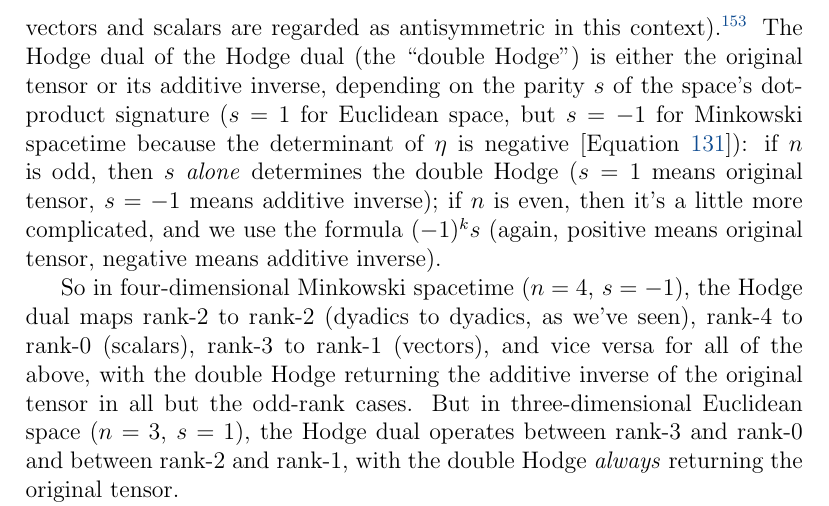
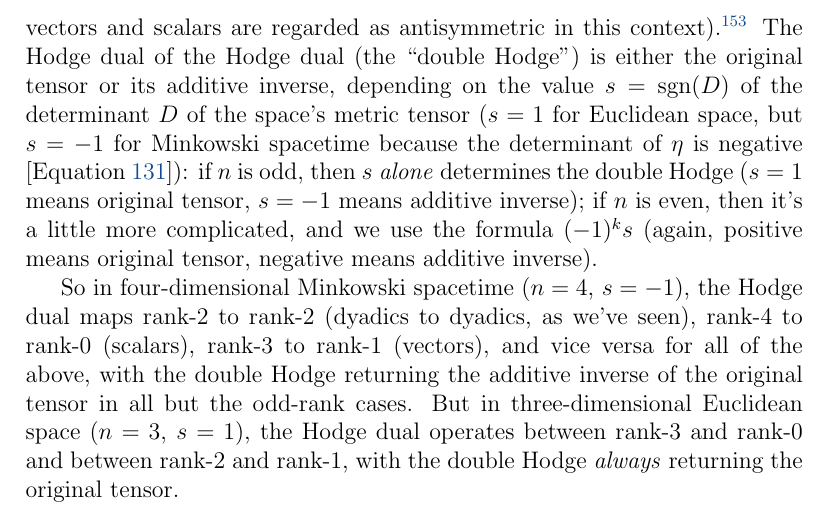
Before and after one commit to MichaelAllenWarner/relativistic-dynamics, a LaTeX document (mass-energy-equivalence.tex): part of page 138 of 157, cut so that both start at the same text. Compiled offline with pdfLaTeX.

Commit message:
improve explanation of double Hodge

```diff
--- a/mass-energy-equivalence.tex
+++ b/mass-energy-equivalence.tex
@@ -3467,7 +3467,7 @@ There's an important property of $\inlinedy{\mathsf{G}}$ we've yet to mention. B
 
 Hodge duality isn't specific to antisymmetric Minkowski dyadics. Other types of geometric objects have Hodge duals, too, and that includes vectors and scalars. The mathematical toolkit we're using isn't equipped to handle the more advanced facets of this topic---for that, something like differential forms or index notation is necessary---but a few remarks are in order.
 
-In an $n$-dimensional space, the Hodge dual maps an antisymmetric tensor of rank $k$ to an antisymmetric \emph{pseudo}tensor of rank $n - k$, and vice versa (all vectors and scalars are regarded as antisymmetric in this context).\footnote{To get a feel for what antisymmetry means for higher-rank tensors, see \href{https://en.wikipedia.org/wiki/Levi-Civita_symbol\#/media/File:Epsilontensor.svg}{this illustration} (Wikipedia) that shows the cubic-array representation of an antisymmetric rank-3 tensor in three-dimensional Euclidean space (that particular tensor is in fact $\star 1$, the rank-3 pseudotensor that's the Hodge dual of the scalar $1$).} The Hodge dual of the Hodge dual (the ``double Hodge") is either the original tensor or its additive inverse, depending on the parity $s$ of the space's dot-product signature ($s = 1$ for Euclidean space, but $s = -1$ for Minkowski spacetime because the determinant of $\eta$ is negative [Equation \ref{eq:mmt}]): if $n$ is odd, then $s$ \emph{alone} determines the double Hodge ($s = 1$ means original tensor, $s = -1$ means additive inverse); if $n$ is even, then it's a little more complicated, and we use the formula $(-1)^k s$ (again, positive means original tensor, negative means additive inverse).
+In an $n$-dimensional space, the Hodge dual maps an antisymmetric tensor of rank $k$ to an antisymmetric \emph{pseudo}tensor of rank $n - k$, and vice versa (all vectors and scalars are regarded as antisymmetric in this context).\footnote{To get a feel for what antisymmetry means for higher-rank tensors, see \href{https://en.wikipedia.org/wiki/Levi-Civita_symbol\#/media/File:Epsilontensor.svg}{this illustration} (Wikipedia) that shows the cubic-array representation of an antisymmetric rank-3 tensor in three-dimensional Euclidean space (that particular tensor is in fact $\star 1$, the rank-3 pseudotensor that's the Hodge dual of the scalar $1$).} The Hodge dual of the Hodge dual (the ``double Hodge") is either the original tensor or its additive inverse, depending on the value $s = \mathrm{sgn} (D)$ of the determinant $D$ of the space's metric tensor ($s = 1$ for Euclidean space, but $s = -1$ for Minkowski spacetime because the determinant of $\eta$ is negative [Equation \ref{eq:mmt}]): if $n$ is odd, then $s$ \emph{alone} determines the double Hodge ($s = 1$ means original tensor, $s = -1$ means additive inverse); if $n$ is even, then it's a little more complicated, and we use the formula $(-1)^k s$ (again, positive means original tensor, negative means additive inverse).
 
 So in four-dimensional Minkowski spacetime ($n = 4$, $s = -1$), the Hodge dual maps rank-2 to rank-2 (dyadics to dyadics, as we've seen), rank-4 to rank-0 (scalars), rank-3 to rank-1 (vectors), and vice versa for all of the above, with the double Hodge returning the additive inverse of the original tensor in all but the odd-rank cases. But in three-dimensional Euclidean space ($n = 3$, $s = 1$), the Hodge dual operates between rank-3 and rank-0 and between rank-2 and rank-1, with the double Hodge \emph{always} returning the original tensor.
 
```
